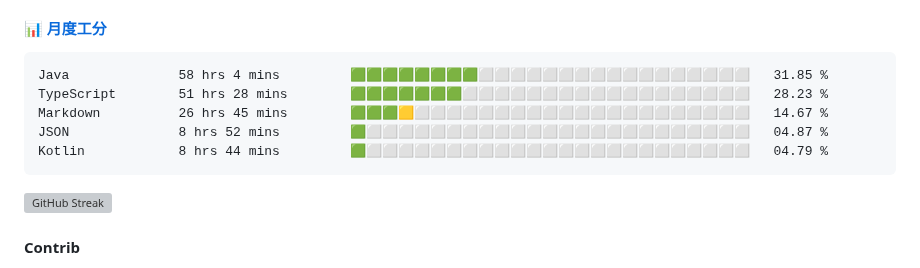
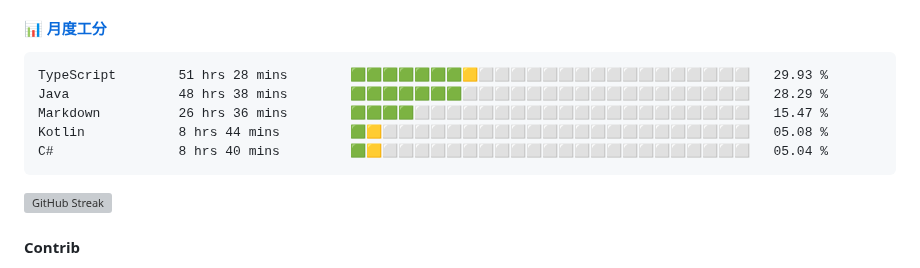
Before and after one commit to changweihua/changweihua, a Markdown page: README.md, the part around the change. GitHub-like rendering; grey boxes are pictures that could not be loaded.

Commit message:
Update Waka Stats

````diff
--- a/README.md
+++ b/README.md
@@ -24,11 +24,11 @@ English | [中文](README_CN.md)
 <!--START_SECTION:wakao-->
 
 ```txt
-Java              58 hrs 4 mins         🟩🟩🟩🟩🟩🟩🟩🟩⬜⬜⬜⬜⬜⬜⬜⬜⬜⬜⬜⬜⬜⬜⬜⬜⬜   31.85 %
-TypeScript        51 hrs 28 mins        🟩🟩🟩🟩🟩🟩🟩⬜⬜⬜⬜⬜⬜⬜⬜⬜⬜⬜⬜⬜⬜⬜⬜⬜⬜   28.23 %
-Markdown          26 hrs 45 mins        🟩🟩🟩🟨⬜⬜⬜⬜⬜⬜⬜⬜⬜⬜⬜⬜⬜⬜⬜⬜⬜⬜⬜⬜⬜   14.67 %
-JSON              8 hrs 52 mins         🟩⬜⬜⬜⬜⬜⬜⬜⬜⬜⬜⬜⬜⬜⬜⬜⬜⬜⬜⬜⬜⬜⬜⬜⬜   04.87 %
-Kotlin            8 hrs 44 mins         🟩⬜⬜⬜⬜⬜⬜⬜⬜⬜⬜⬜⬜⬜⬜⬜⬜⬜⬜⬜⬜⬜⬜⬜⬜   04.79 %
+TypeScript        51 hrs 28 mins        🟩🟩🟩🟩🟩🟩🟩🟨⬜⬜⬜⬜⬜⬜⬜⬜⬜⬜⬜⬜⬜⬜⬜⬜⬜   29.93 %
+Java              48 hrs 38 mins        🟩🟩🟩🟩🟩🟩🟩⬜⬜⬜⬜⬜⬜⬜⬜⬜⬜⬜⬜⬜⬜⬜⬜⬜⬜   28.29 %
+Markdown          26 hrs 36 mins        🟩🟩🟩🟩⬜⬜⬜⬜⬜⬜⬜⬜⬜⬜⬜⬜⬜⬜⬜⬜⬜⬜⬜⬜⬜   15.47 %
+Kotlin            8 hrs 44 mins         🟩🟨⬜⬜⬜⬜⬜⬜⬜⬜⬜⬜⬜⬜⬜⬜⬜⬜⬜⬜⬜⬜⬜⬜⬜   05.08 %
+C#                8 hrs 40 mins         🟩🟨⬜⬜⬜⬜⬜⬜⬜⬜⬜⬜⬜⬜⬜⬜⬜⬜⬜⬜⬜⬜⬜⬜⬜   05.04 %
 ```
 
 <!--END_SECTION:wakao-->
````
